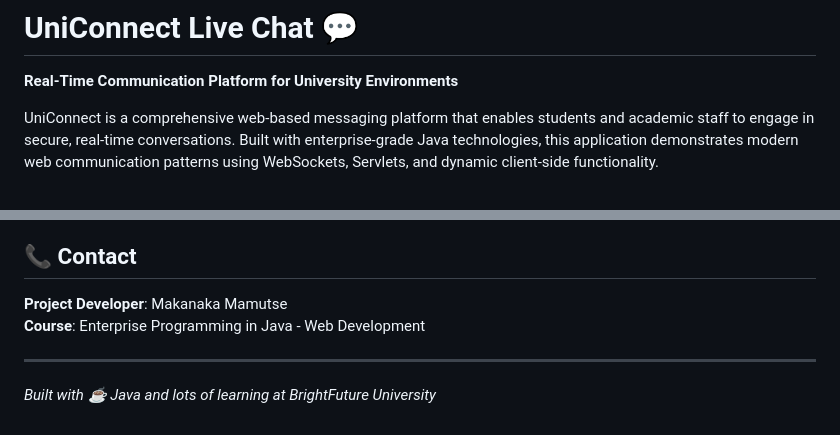
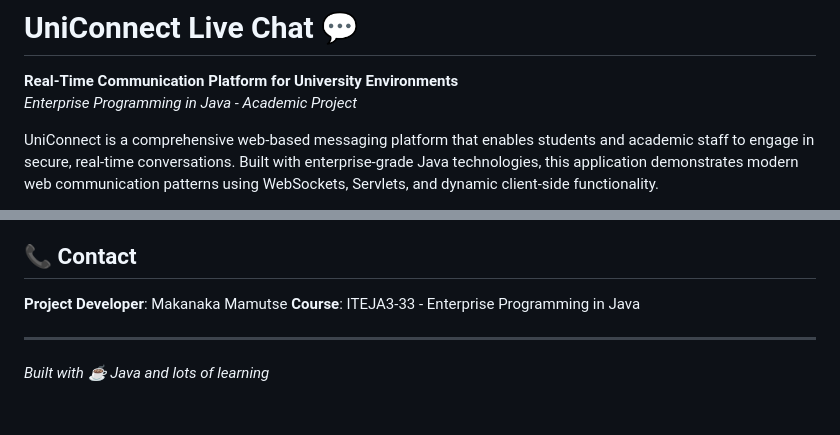
Before and after one commit to MakanakaMamutse/UniConnect-LiveChat, a Markdown page: README.md, 2 parts joined by grey strips. GitHub-like rendering.

```diff
--- a/README.md
+++ b/README.md
@@ -1,5 +1,6 @@
 # UniConnect Live Chat 💬
 
 **Real-Time Communication Platform for University Environments**
+*Enterprise Programming in Java - Academic Project*
 
 UniConnect is a comprehensive web-based messaging platform that enables students and academic staff to engage in secure, real-time conversations. Built with enterprise-grade Java technologies, this application demonstrates modern web communication patterns using WebSockets, Servlets, and dynamic client-side functionality.
@@ -224,8 +227,8 @@ This project demonstrates proficiency in:
 ## 📞 Contact
 
 **Project Developer**: Makanaka Mamutse
-**Course**: Enterprise Programming in Java - Web Development
+**Course**: ITEJA3-33 - Enterprise Programming in Java
 
 ---
 
-*Built with ☕ Java and lots of learning at BrightFuture University*
+*Built with ☕ Java and lots of learning*
```
Also changed, not shown: other parts of README.md (+2 -0 lines).
